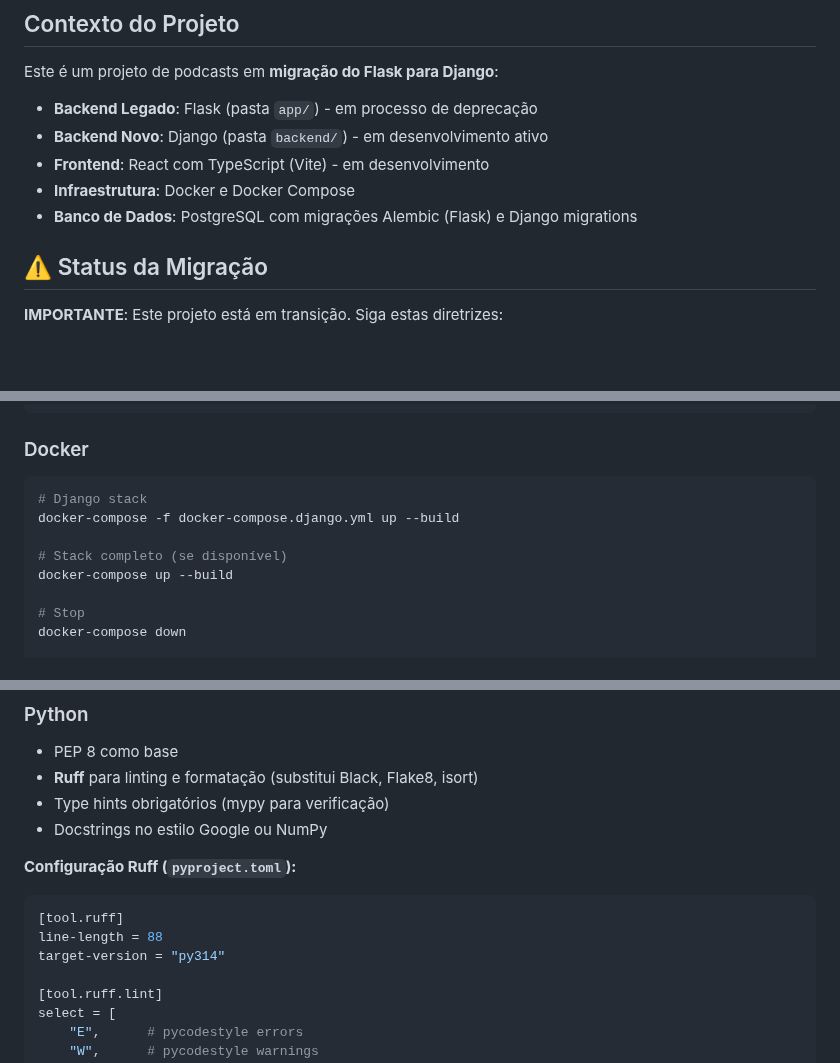
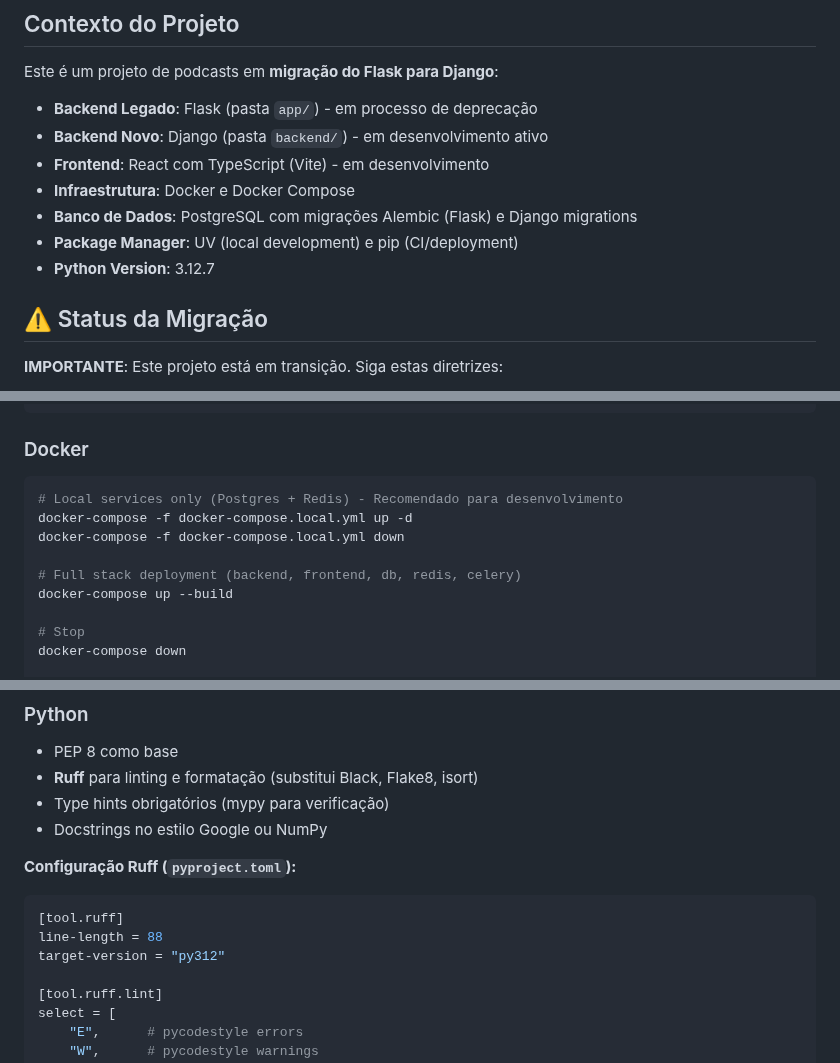
Before and after one commit to perna/podigger, a Markdown page: GEMINI.md, 3 parts joined by grey strips. Drawn GitHub-style; blank space fills up the shorter version.

````diff
--- a/GEMINI.md
+++ b/GEMINI.md
@@ -8,6 +8,8 @@ Este é um projeto de podcasts em **migração do Flask para Django**:
 - **Frontend**: React com TypeScript (Vite) - em desenvolvimento
 - **Infraestrutura**: Docker e Docker Compose
 - **Banco de Dados**: PostgreSQL com migrações Alembic (Flask) e Django migrations
+- **Package Manager**: UV (local development) e pip (CI/deployment)
+- **Python Version**: 3.12.7
 
 ## ⚠️ Status da Migração
 
@@ -238,10 +291,11 @@ npm run lint:fix
 
 ### Docker
 ```bash
-# Django stack
-docker-compose -f docker-compose.django.yml up --build
+# Local services only (Postgres + Redis) - Recomendado para desenvolvimento
+docker-compose -f docker-compose.local.yml up -d
+docker-compose -f docker-compose.local.yml down
 
-# Stack completo (se disponível)
+# Full stack deployment (backend, frontend, db, redis, celery)
 docker-compose up --build
 
 # Stop
@@ -276,7 +330,7 @@ docker-compose down -v
 ```toml
 [tool.ruff]
 line-length = 88
-target-version = "py314"
+target-version = "py312"
 
 [tool.ruff.lint]
 select = [
````
Also changed, not shown: other parts of GEMINI.md (+53 -2 lines).
